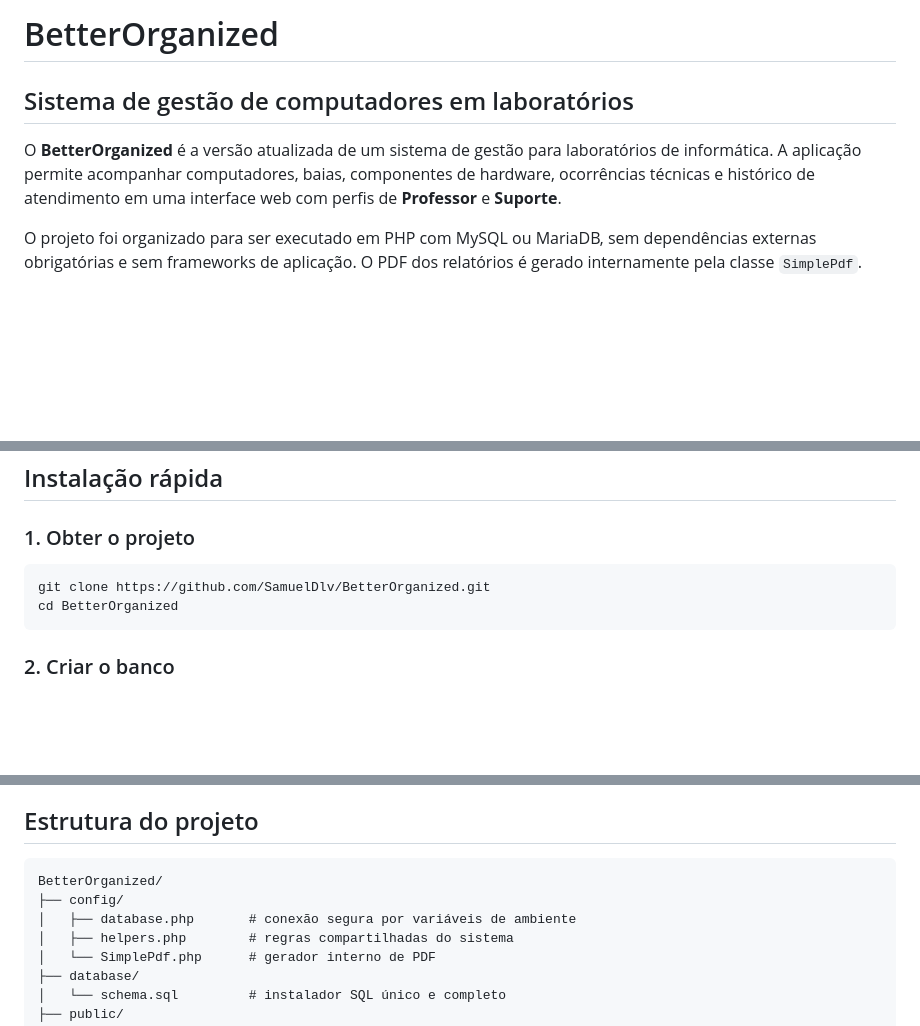
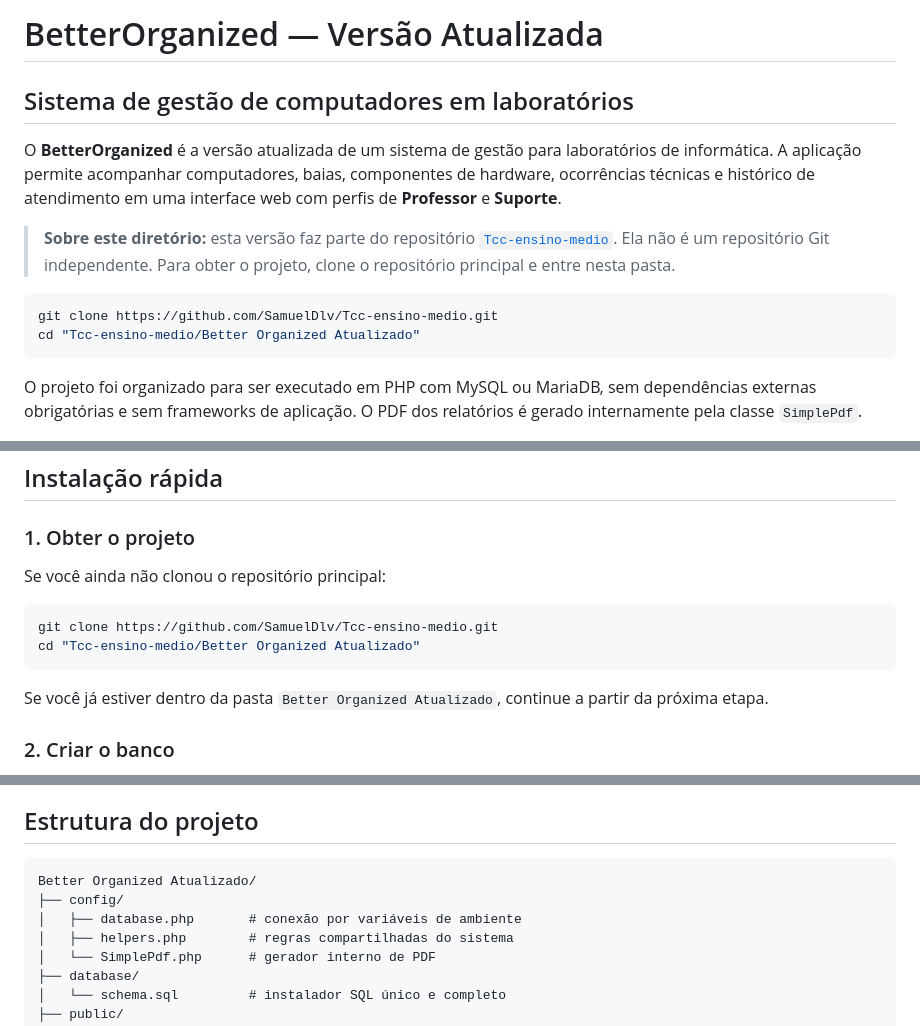
Before and after one commit to SamuelDlv/Tcc-ensino-medio, a Markdown page: Better Organized Atualizado/README.md, 3 parts joined by grey strips. Drawn GitHub-style; blank space fills up the shorter version.

Commit message:
Corrige instruções de clone e contexto do repositório

````diff
--- a/Better Organized Atualizado/README.md
+++ b/Better Organized Atualizado/README.md
@@ -1,8 +1,15 @@
-# BetterOrganized
+# BetterOrganized — Versão Atualizada
 
 ## Sistema de gestão de computadores em laboratórios
 
 O **BetterOrganized** é a versão atualizada de um sistema de gestão para laboratórios de informática. A aplicação permite acompanhar computadores, baias, componentes de hardware, ocorrências técnicas e histórico de atendimento em uma interface web com perfis de **Professor** e **Suporte**.
+
+> **Sobre este diretório:** esta versão faz parte do repositório [`Tcc-ensino-medio`](https://github.com/SamuelDlv/Tcc-ensino-medio). Ela não é um repositório Git independente. Para obter o projeto, clone o repositório principal e entre nesta pasta.
+
+```bash
+git clone https://github.com/SamuelDlv/Tcc-ensino-medio.git
+cd "Tcc-ensino-medio/Better Organized Atualizado"
+```
 
 O projeto foi organizado para ser executado em PHP com MySQL ou MariaDB, sem dependências externas obrigatórias e sem frameworks de aplicação. O PDF dos relatórios é gerado internamente pela classe `SimplePdf`.
 
@@ -28,11 +35,14 @@ O laboratório é apresentado com uma visualização responsiva. Os computadores
 
 ### 1. Obter o projeto
 
+Se você ainda não clonou o repositório principal:
+
 ```bash
-git clone https://github.com/SamuelDlv/BetterOrganized.git
-cd BetterOrganized
+git clone https://github.com/SamuelDlv/Tcc-ensino-medio.git
+cd "Tcc-ensino-medio/Better Organized Atualizado"
 ```
 
+Se você já estiver dentro da pasta `Better Organized Atualizado`, continue a partir da próxima etapa.
 
 ### 2. Criar o banco
 
@@ -98,9 +108,9 @@ Essas credenciais são previsíveis e **não devem ser usadas em produção**. A
 ## Estrutura do projeto
 
 ```text
-BetterOrganized/
+Better Organized Atualizado/
 ├── config/
-│   ├── database.php       # conexão segura por variáveis de ambiente
+│   ├── database.php       # conexão por variáveis de ambiente
 │   ├── helpers.php        # regras compartilhadas do sistema
 │   └── SimplePdf.php      # gerador interno de PDF
 ├── database/
````
Also changed, not shown: other parts of Better Organized Atualizado/README.md (+1 -1 lines).
